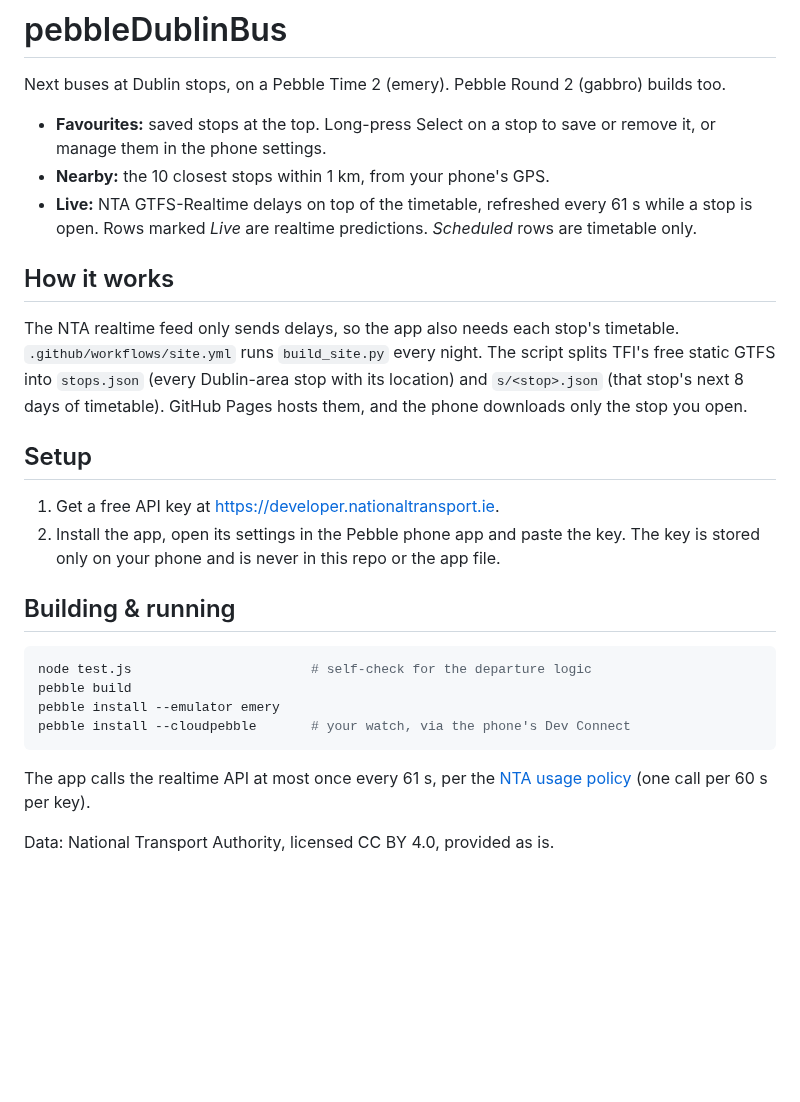
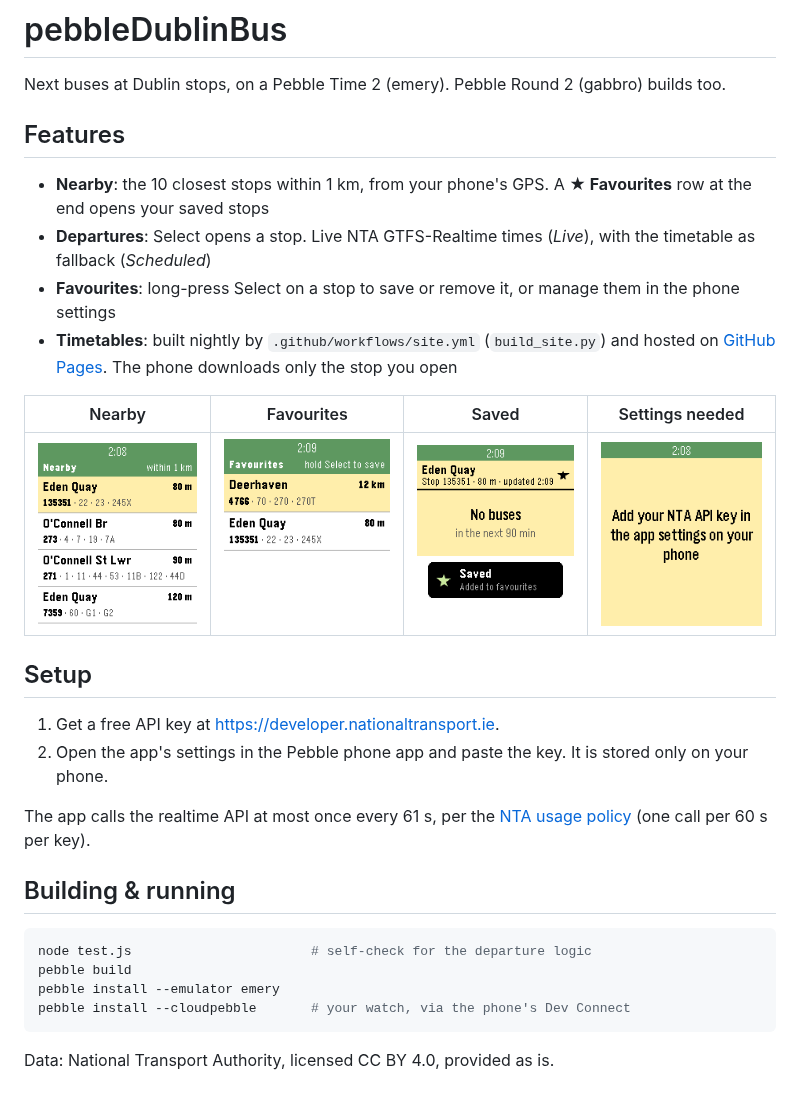
Before and after one commit to Alexandru-Dorofte/pebbleDublinBus, a Markdown page: README.md, the part around the change. Drawn GitHub-style; pictures changed too: screenshots/favourites.png (added), screenshots/nearby.png (added), screenshots/saved.png (added); blank space fills up the shorter version.

Commit message:
Shorter README with emulator screenshots
Co-Authored-By: Claude Opus 5.5 <noreply@anthropic.com>
Claude-Session: https://claude.ai/code/session_01R4eTV2K2ATNvKw32corm4J

````diff
--- a/README.md
+++ b/README.md
@@ -2,23 +2,25 @@
 
 Next buses at Dublin stops, on a Pebble Time 2 (emery). Pebble Round 2 (gabbro) builds too.
 
-- **Favourites:** saved stops at the top. Long-press Select on a stop to save or remove it, or manage them in the phone settings.
-- **Nearby:** the 10 closest stops within 1 km, from your phone's GPS.
-- **Live:** NTA GTFS-Realtime delays on top of the timetable, refreshed every 61 s while a stop is open.
-  Rows marked *Live* are realtime predictions. *Scheduled* rows are timetable only.
+## Features
 
-## How it works
+- **Nearby**: the 10 closest stops within 1 km, from your phone's GPS. A **★ Favourites** row at the end opens your saved stops
+- **Departures**: Select opens a stop. Live NTA GTFS-Realtime times (*Live*), with the timetable as fallback (*Scheduled*)
+- **Favourites**: long-press Select on a stop to save or remove it, or manage them in the phone settings
+- **Timetables**: built nightly by `.github/workflows/site.yml` (`build_site.py`) and hosted on
+  [GitHub Pages](https://alexandru-dorofte.github.io/pebbleDublinBus/). The phone downloads only the stop you open
 
-The NTA realtime feed only sends delays, so the app also needs each stop's timetable.
-`.github/workflows/site.yml` runs `build_site.py` every night. The script splits TFI's free static GTFS into
-`stops.json` (every Dublin-area stop with its location) and `s/<stop>.json` (that stop's next 8 days of timetable).
-GitHub Pages hosts them, and the phone downloads only the stop you open.
+| Nearby | Favourites | Saved | Settings needed |
+|:---:|:---:|:---:|:---:|
+| <img src="screenshots/nearby.png" alt="Nearby" width="200"> | <img src="screenshots/favourites.png" alt="Favourites" width="200"> | <img src="screenshots/saved.png" alt="Saved" width="200"> | <img src="screenshots/settings.png" alt="Settings needed" width="200"> |
 
 ## Setup
 
 1. Get a free API key at <https://developer.nationaltransport.ie>.
-2. Install the app, open its settings in the Pebble phone app and paste the key. The key is stored only on your phone
-   and is never in this repo or the app file.
+2. Open the app's settings in the Pebble phone app and paste the key. It is stored only on your phone.
+
+The app calls the realtime API at most once every 61 s, per the
+[NTA usage policy](https://developer.nationaltransport.ie/usagepolicy) (one call per 60 s per key).
 
 ## Building & running
 
@@ -29,7 +31,4 @@ pebble install --emulator emery
 pebble install --cloudpebble       # your watch, via the phone's Dev Connect
 ```
 
-The app calls the realtime API at most once every 61 s, per the
-[NTA usage policy](https://developer.nationaltransport.ie/usagepolicy) (one call per 60 s per key).
-
 Data: National Transport Authority, licensed CC BY 4.0, provided as is.
````
